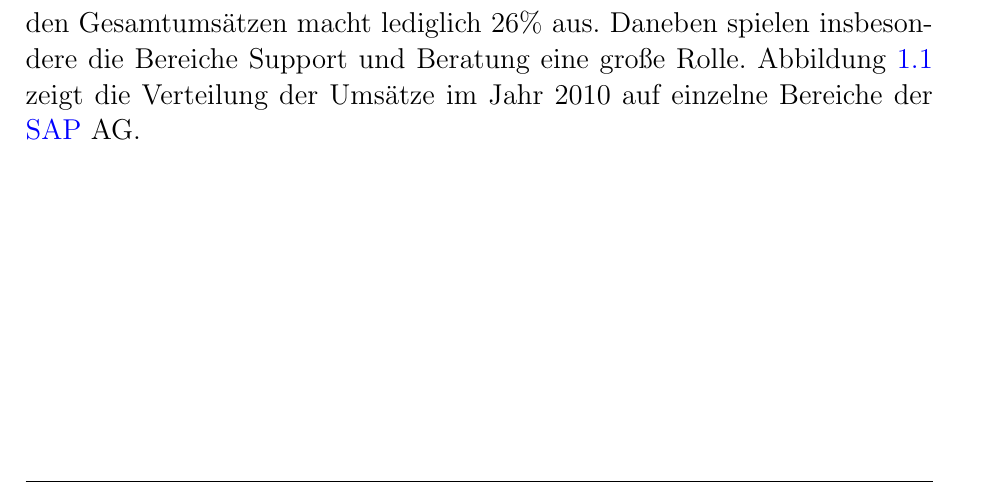
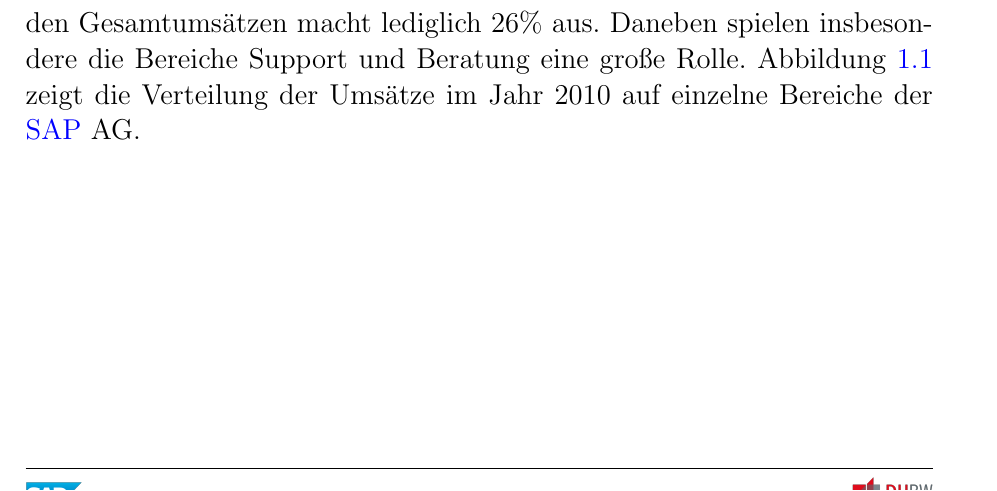
Before and after one commit to wagnst/paper-sap-worflow, a LaTeX document (Workflow.tex, which reads includes/definitionen.tex): part of page 11 of 83, cut so that both start at the same text. Compiled offline with pdfLaTeX.

Commit message:
new fancy head and foot

```diff
--- a/includes/definitionen.tex
+++ b/includes/definitionen.tex
@@ -54,6 +54,10 @@
 
 \usepackage{longtable}
 
+\usepackage{titleps}
+
+\usepackage{morefloats}
+
 \definecolor{light-gray}{gray}{0.95}
 
 % ------------------------------ Listings --------------------------------------
@@ -97,11 +101,12 @@ breakautoindent=true,
 \pagestyle{fancy}
 \fancyhf{}
 
-\fancyhead[L]{\small{\textbf{Proseminar Workflow}}}
-\fancyhead[C]{\chaptername~\thechapter}
-\fancyhead[R]{\includegraphics[scale=0.1]{grafiken/sap_logo.png}}
+\fancyhead[L]{\textbf{\chaptername~\thechapter}}
+\fancyhead[R]{\rightmark}
 \renewcommand{\headrulewidth}{0.5pt} %obere Trennlinie
+\fancyfoot[L]{\includegraphics[scale=0.1]{grafiken/sap_logo.png}} %Seitennummer
 \fancyfoot[C]{\thepage\ von \pageref{LastPage}} %Seitennummer
+\fancyfoot[R]{\includegraphics[scale=0.04]{grafiken/dhbw_logo.png}} %Seitennummer
 \renewcommand{\footrulewidth}{0.4pt} %untere Trennlinie
 \def\chapterpagestyle{fancy} %auch bei Seiten mit Chapter Kopfzeile anzeigen
 %\addtocontents{toc}{\protect\thispagestyle{fancy}} %nicht auf Inhaltsverzeichnis
```
